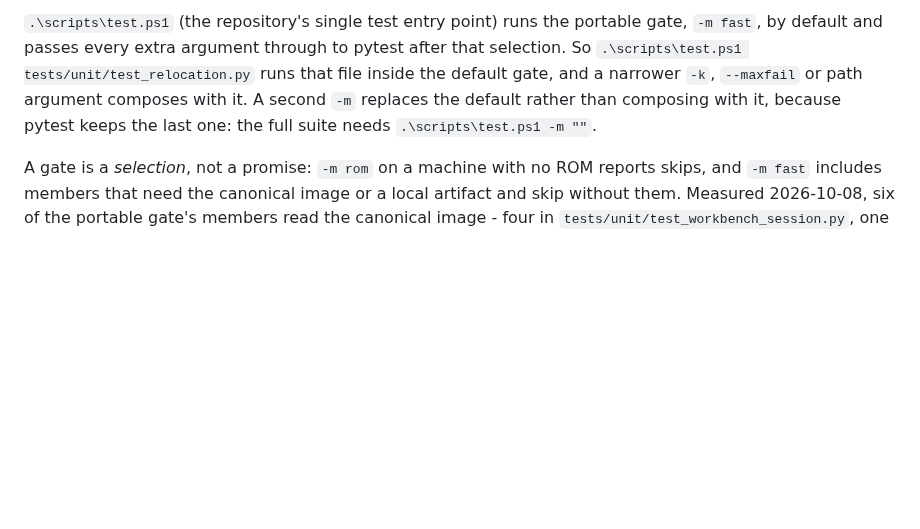
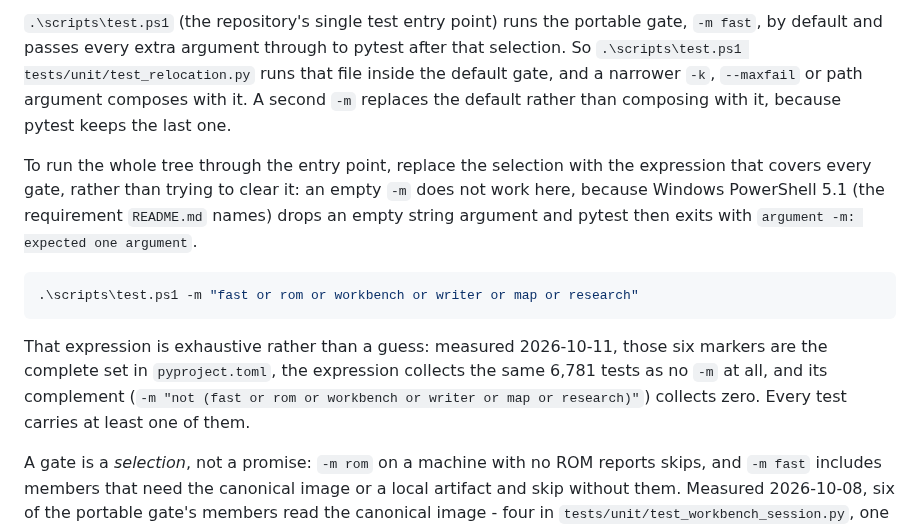
Before and after one commit to siruiusamory-cmyk/buusfury-decomp, a Markdown page: docs/testing.md, the part around the change. Drawn GitHub-style; blank space fills up the shorter version.

````diff
--- a/docs/testing.md
+++ b/docs/testing.md
@@ -59,8 +59,23 @@ gate, `-m fast`, by default and passes every extra argument through to pytest
 after that selection. So `.\scripts\test.ps1 tests/unit/test_relocation.py` runs
 that file inside the default gate, and a narrower `-k`, `--maxfail` or path
 argument composes with it. A second `-m` replaces the default rather than
-composing with it, because pytest keeps the last one: the full suite needs
-`.\scripts\test.ps1 -m ""`.
+composing with it, because pytest keeps the last one.
+
+To run the whole tree through the entry point, replace the selection with the
+expression that covers every gate, rather than trying to clear it: an empty `-m`
+does not work here, because Windows PowerShell 5.1 (the requirement `README.md`
+names) drops an empty string argument and pytest then exits with
+`argument -m: expected one argument`.
+
+```powershell
+.\scripts\test.ps1 -m "fast or rom or workbench or writer or map or research"
+```
+
+That expression is exhaustive rather than a guess: measured 2026-10-11, those six
+markers are the complete set in `pyproject.toml`, the expression collects the same
+6,781 tests as no `-m` at all, and its complement
+(`-m "not (fast or rom or workbench or writer or map or research)"`) collects zero.
+Every test carries at least one of them.
 
 A gate is a *selection*, not a promise: `-m rom` on a machine with no ROM
 reports skips, and `-m fast` includes members that need the canonical image or a
````
Also changed, not shown: docs/research/PROJECT_CODE_QUALITY_AUDIT.md (+13 -11 lines).
